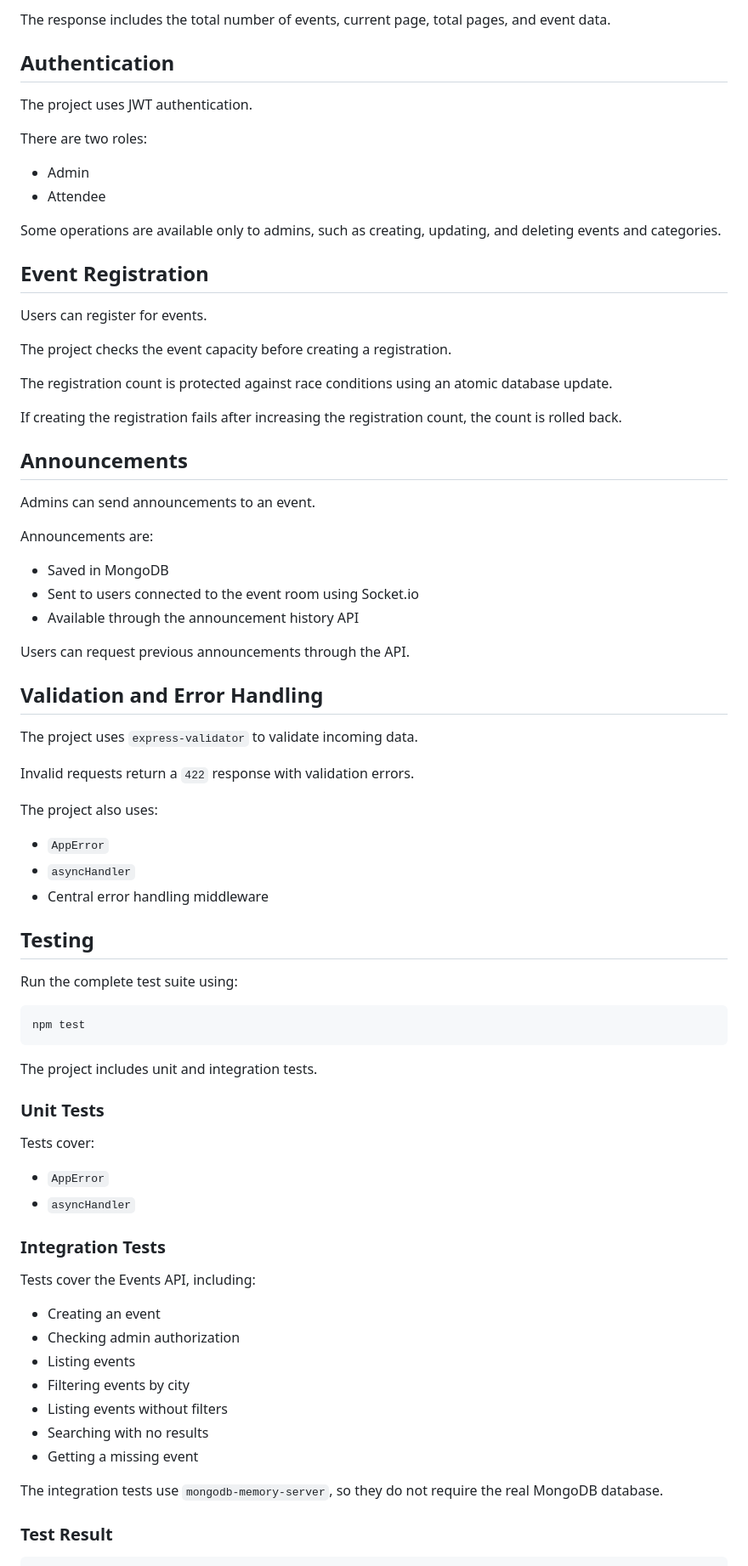
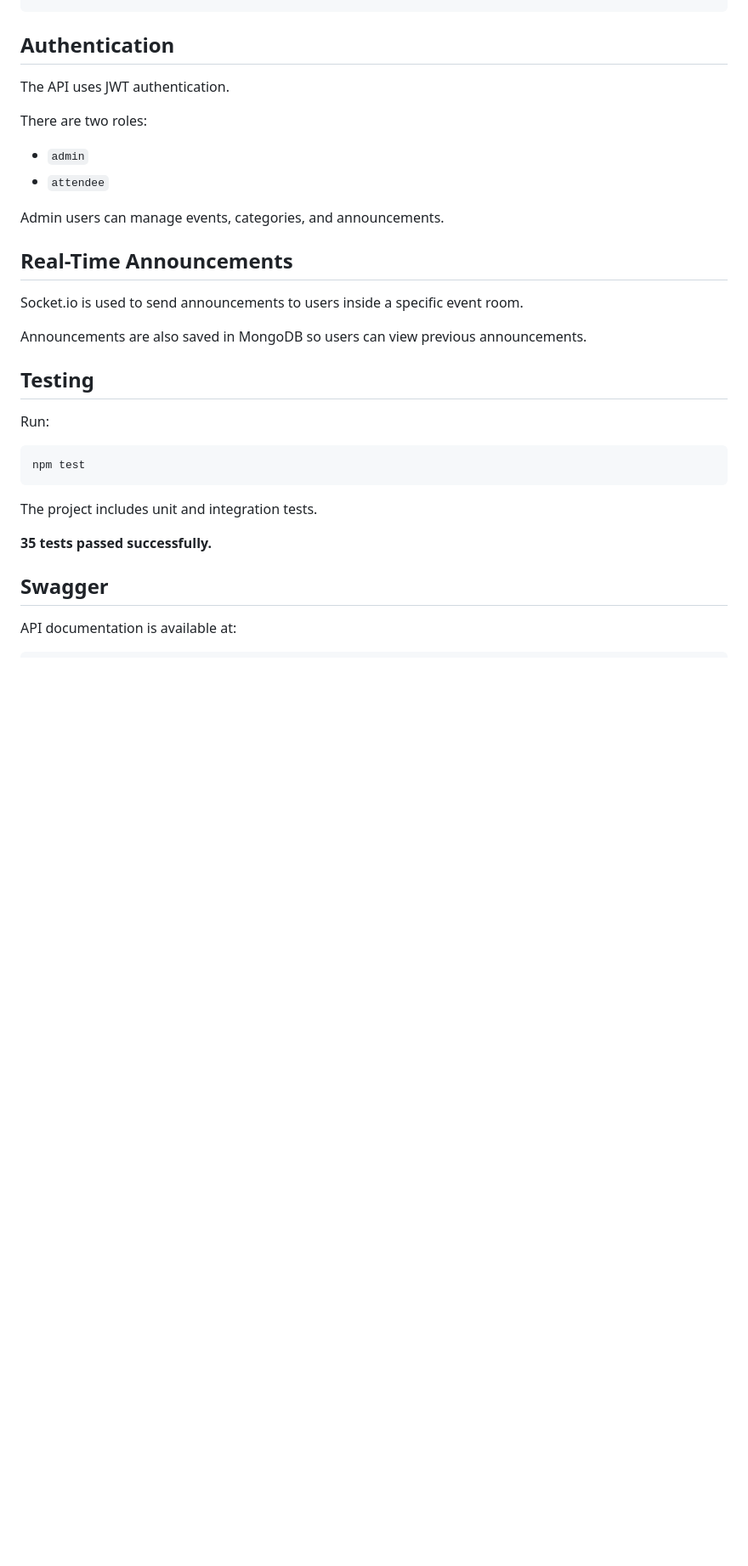
Before and after one commit to malakazzam2009-alt/30907081204004-EventPulse, a Markdown page: README.md, the part around one of its changes. Shown at 85% size. GitHub-like rendering; blank space fills up the shorter version.

````diff
--- a/README.md
+++ b/README.md
@@ -198,55 +203,25 @@ GET /api/events?city=Cairo
 ```
-
-The response includes the total number of events, current page, total pages, and event data.
 
 ## Authentication
 
-The project uses JWT authentication.
+The API uses JWT authentication.
 
 There are two roles:
 
-* Admin
-* Attendee
+* `admin`
+* `attendee`
 
-Some operations are available only to admins, such as creating, updating, and deleting events and categories.
+Admin users can manage events, categories, and announcements.
 
-## Event Registration
+## Real-Time Announcements
 
-Users can register for events.
+Socket.io is used to send announcements to users inside a specific event room.
 
-The project checks the event capacity before creating a registration.
-
-The registration count is protected against race conditions using an atomic database update.
-
-If creating the registration fails after increasing the registration count, the count is rolled back.
-
-## Announcements
-
-Admins can send announcements to an event.
-
-Announcements are:
-
-* Saved in MongoDB
-* Sent to users connected to the event room using Socket.io
-* Available through the announcement history API
-
-Users can request previous announcements through the API.
-
-## Validation and Error Handling
-
-The project uses `express-validator` to validate incoming data.
-
-Invalid requests return a `422` response with validation errors.
-
-The project also uses:
-
-* `AppError`
-* `asyncHandler`
-* Central error handling middleware
+Announcements are also saved in MongoDB so users can view previous announcements.
 
 ## Testing
 
-Run the complete test suite using:
+Run:
 
 ```bash
 npm test
@@ -254,27 +229,10 @@ npm test
 
 The project includes unit and integration tests.
 
-### Unit Tests
+**35 tests passed successfully.**
 
-Tests cover:
+## Swagger
 
-* `AppError`
-* `asyncHandler`
-
-### Integration Tests
-
-Tests cover the Events API, including:
-
-* Creating an event
-* Checking admin authorization
-* Listing events
-* Filtering events by city
-* Listing events without filters
-* Searching with no results
-* Getting a missing event
-
-The integration tests use `mongodb-memory-server`, so they do not require the real MongoDB database.
-
-### Test Result
+API documentation is available at:
 
 ```text
````
Also changed, not shown: other parts of README.md (+105 -141 lines).
